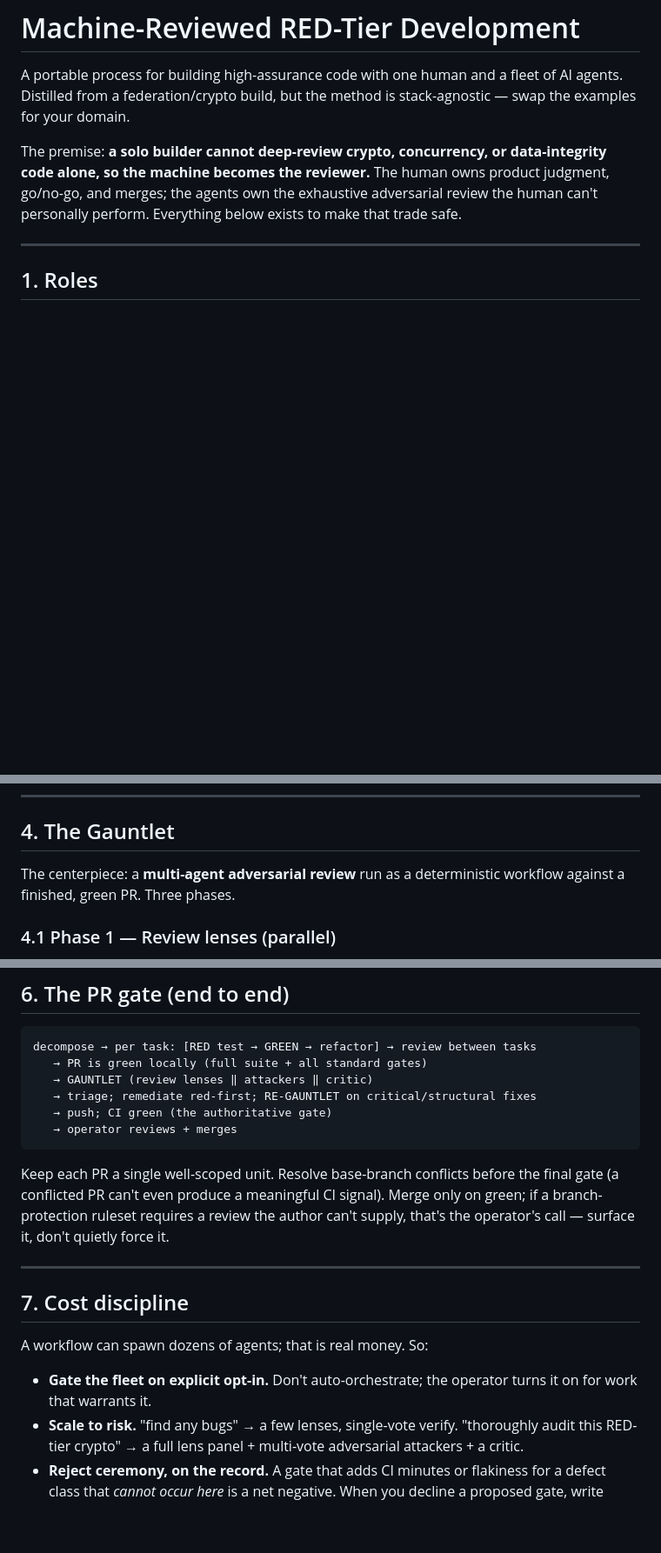
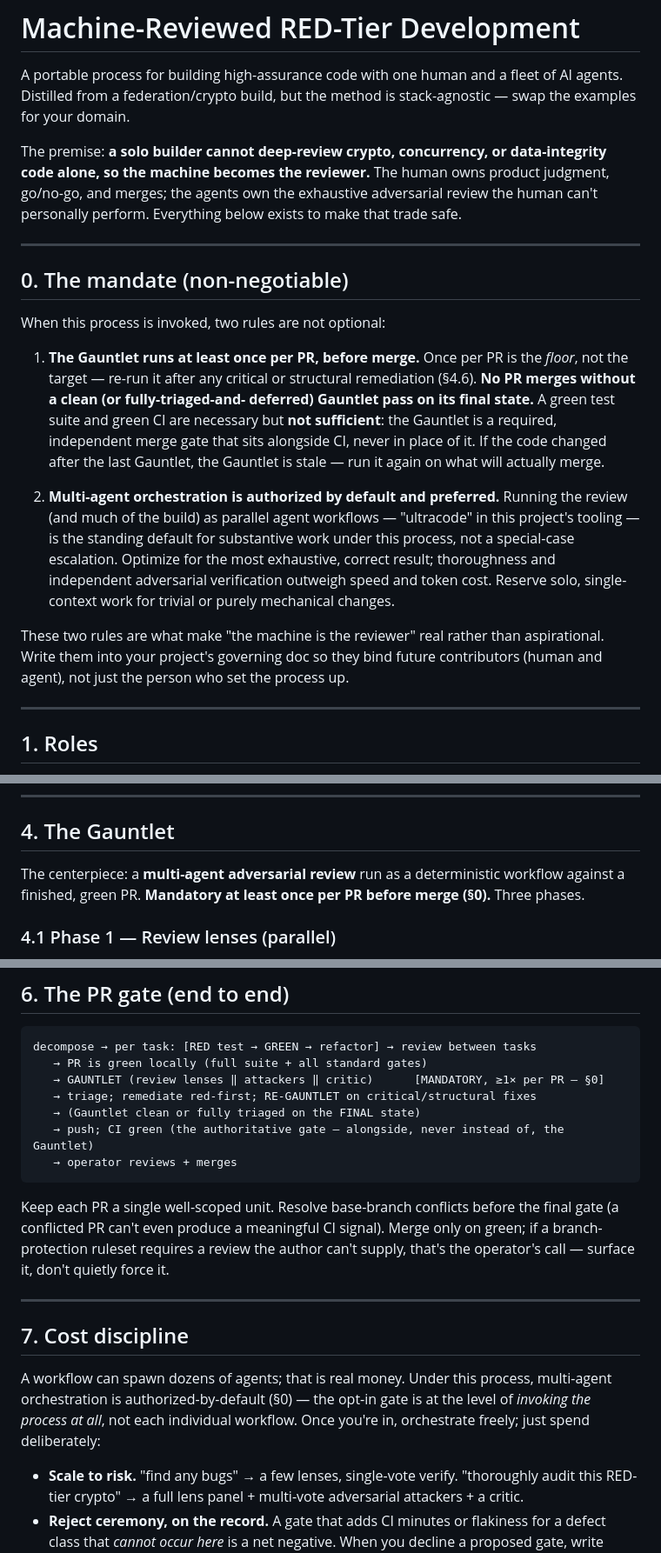
Before and after one commit to For-The-Greater-Good/pantry-pirate-radio, a Markdown page: docs/process/machine-reviewed-red-tier-development.md, 3 parts joined by grey strips. Shown at 87% size. GitHub-like rendering; blank space fills up the shorter version.

Commit message:
docs(process): make the Gauntlet a per-PR merge mandate + ultracode the default
Add §0 'The mandate (non-negotiable)': (1) the Gauntlet runs at least once per PR
before merge (the floor, not the target; re-run after critical/structural fixes;
green CI is necessary but not sufficient — the Gauntlet is a required independent
gate on the FINAL state); (2) multi-agent orchestration ('ultracode') is
authorized-by-default and preferred for substantive work, optimizing for
exhaustive correctness over speed/cost. Reinforced in the Gauntlet intro (§4),
the PR-gate flow (§6), reconciled with cost discipline (§7), and the
adapting-to-your-stack checklist (§10).

Co-Authored-By: Claude Opus 4.8 <noreply@anthropic.com>

````diff
--- a/docs/process/machine-reviewed-red-tier-development.md
+++ b/docs/process/machine-reviewed-red-tier-development.md
@@ -9,6 +9,33 @@ data-integrity code alone, so the machine becomes the reviewer.** The human owns
 product judgment, go/no-go, and merges; the agents own the exhaustive adversarial
 review the human can't personally perform. Everything below exists to make that
 trade safe.
+
+---
+
+## 0. The mandate (non-negotiable)
+
+When this process is invoked, two rules are not optional:
+
+1. **The Gauntlet runs at least once per PR, before merge.** Once per PR is the
+   *floor*, not the target — re-run it after any critical or structural
+   remediation (§4.6). **No PR merges without a clean (or fully-triaged-and-
+   deferred) Gauntlet pass on its final state.** A green test suite and green CI
+   are necessary but **not sufficient**: the Gauntlet is a required, independent
+   merge gate that sits alongside CI, never in place of it. If the code changed
+   after the last Gauntlet, the Gauntlet is stale — run it again on what will
+   actually merge.
+
+2. **Multi-agent orchestration is authorized by default and preferred.** Running
+   the review (and much of the build) as parallel agent workflows — "ultracode" in
+   this project's tooling — is the standing default for substantive work under this
+   process, not a special-case escalation. Optimize for the most exhaustive,
+   correct result; thoroughness and independent adversarial verification outweigh
+   speed and token cost. Reserve solo, single-context work for trivial or purely
+   mechanical changes.
+
+These two rules are what make "the machine is the reviewer" real rather than
+aspirational. Write them into your project's governing doc so they bind future
+contributors (human and agent), not just the person who set the process up.
 
 ---
 
@@ -66,7 +93,8 @@ accumulates them.
 ## 4. The Gauntlet
 
 The centerpiece: a **multi-agent adversarial review** run as a deterministic
-workflow against a finished, green PR. Three phases.
+workflow against a finished, green PR. **Mandatory at least once per PR before
+merge (§0).** Three phases.
 
 ### 4.1 Phase 1 — Review lenses (parallel)
 
@@ -182,9 +210,10 @@ assume it will be violated.
 ```
 decompose → per task: [RED test → GREEN → refactor] → review between tasks
    → PR is green locally (full suite + all standard gates)
-   → GAUNTLET (review lenses ‖ attackers ‖ critic)
+   → GAUNTLET (review lenses ‖ attackers ‖ critic)      [MANDATORY, ≥1× per PR — §0]
    → triage; remediate red-first; RE-GAUNTLET on critical/structural fixes
-   → push; CI green (the authoritative gate)
+   → (Gauntlet clean or fully triaged on the FINAL state)
+   → push; CI green (the authoritative gate — alongside, never instead of, the Gauntlet)
    → operator reviews + merges
 ```
 
@@ -197,10 +226,11 @@ that's the operator's call — surface it, don't quietly force it.
 
 ## 7. Cost discipline
 
-A workflow can spawn dozens of agents; that is real money. So:
+A workflow can spawn dozens of agents; that is real money. Under this process,
+multi-agent orchestration is authorized-by-default (§0) — the opt-in gate is at the
+level of *invoking the process at all*, not each individual workflow. Once you're
+in, orchestrate freely; just spend deliberately:
 
-- **Gate the fleet on explicit opt-in.** Don't auto-orchestrate; the operator
-  turns it on for work that warrants it.
 - **Scale to risk.** "find any bugs" → a few lenses, single-vote verify.
   "thoroughly audit this RED-tier crypto" → a full lens panel + multi-vote
   adversarial attackers + a critic.
````
Also changed, not shown: other parts of docs/process/machine-reviewed-red-tier-development.md (+3 -0 lines).
